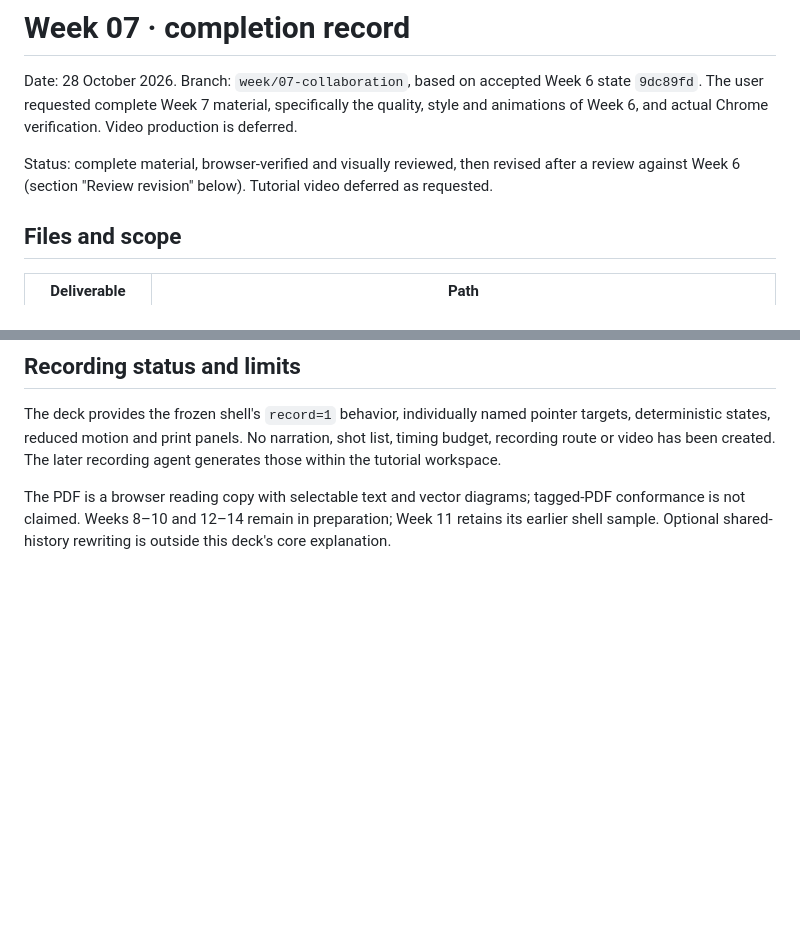
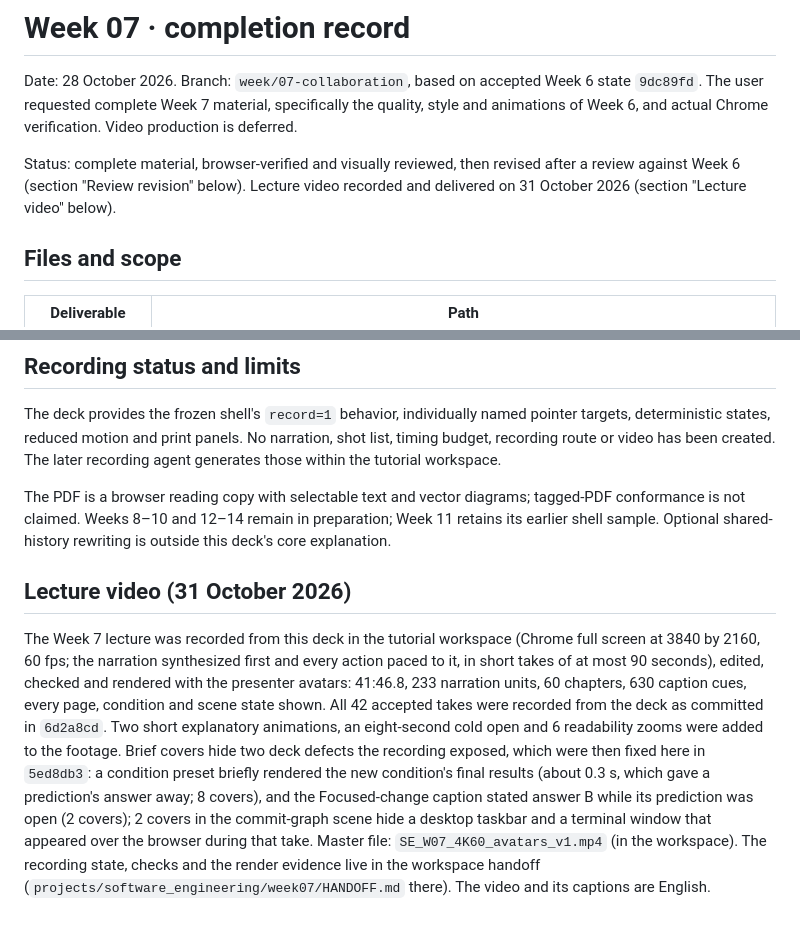
Before and after one commit to FurkanGozukara/Software-Engineering-Full-Lecture-2026-2027-Fall, a Markdown page: notes/week-07.completion.md, 2 parts joined by grey strips. Drawn GitHub-style; blank space fills up the shorter version.

Commit message:
Week 7 completion note: the lecture video
Recorded from the deck as committed in 6d2a8cd, edited, checked and rendered with the
presenter avatars (41:46.8, 233 narration units, 60 chapters, 630 caption cues); the
covers for the two deck defects fixed in 5ed8db3 are listed. The status line no longer
says the video was deferred.

Co-Authored-By: Claude Opus 5.5 <noreply@anthropic.com>

```diff
--- a/notes/week-07.completion.md
+++ b/notes/week-07.completion.md
@@ -2,7 +2,7 @@
 
 Date: 28 October 2026. Branch: `week/07-collaboration`, based on accepted Week 6 state `9dc89fd`. The user requested complete Week 7 material, specifically the quality, style and animations of Week 6, and actual Chrome verification. Video production is deferred.
 
-Status: complete material, browser-verified and visually reviewed, then revised after a review against Week 6 (section "Review revision" below). Tutorial video deferred as requested.
+Status: complete material, browser-verified and visually reviewed, then revised after a review against Week 6 (section "Review revision" below). Lecture video recorded and delivered on 31 October 2026 (section "Lecture video" below).
 
 ## Files and scope
 
@@ -116,3 +116,7 @@ The layout inspector reports content in the optional presenter corner in 20 stat
 The deck provides the frozen shell's `record=1` behavior, individually named pointer targets, deterministic states, reduced motion and print panels. No narration, shot list, timing budget, recording route or video has been created. The later recording agent generates those within the tutorial workspace.
 
 The PDF is a browser reading copy with selectable text and vector diagrams; tagged-PDF conformance is not claimed. Weeks 8–10 and 12–14 remain in preparation; Week 11 retains its earlier shell sample. Optional shared-history rewriting is outside this deck's core explanation.
+
+## Lecture video (31 October 2026)
+
+The Week 7 lecture was recorded from this deck in the tutorial workspace (Chrome full screen at 3840 by 2160, 60 fps; the narration synthesized first and every action paced to it, in short takes of at most 90 seconds), edited, checked and rendered with the presenter avatars: 41:46.8, 233 narration units, 60 chapters, 630 caption cues, every page, condition and scene state shown. All 42 accepted takes were recorded from the deck as committed in `6d2a8cd`. Two short explanatory animations, an eight-second cold open and 6 readability zooms were added to the footage. Brief covers hide two deck defects the recording exposed, which were then fixed here in `5ed8db3`: a condition preset briefly rendered the new condition's final results (about 0.3 s, which gave a prediction's answer away; 8 covers), and the Focused-change caption stated answer B while its prediction was open (2 covers); 2 covers in the commit-graph scene hide a desktop taskbar and a terminal window that appeared over the browser during that take. Master file: `SE_W07_4K60_avatars_v1.mp4` (in the workspace). The recording state, checks and the render evidence live in the workspace handoff (`projects/software_engineering/week07/HANDOFF.md` there). The video and its captions are English.
```
